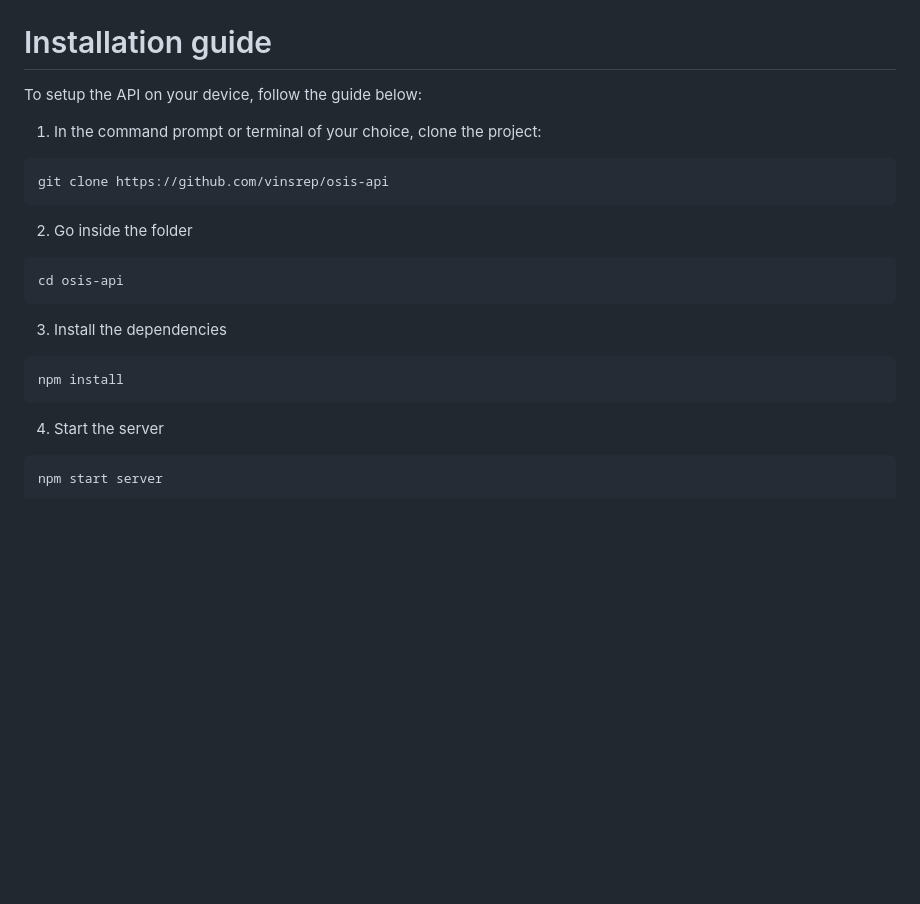
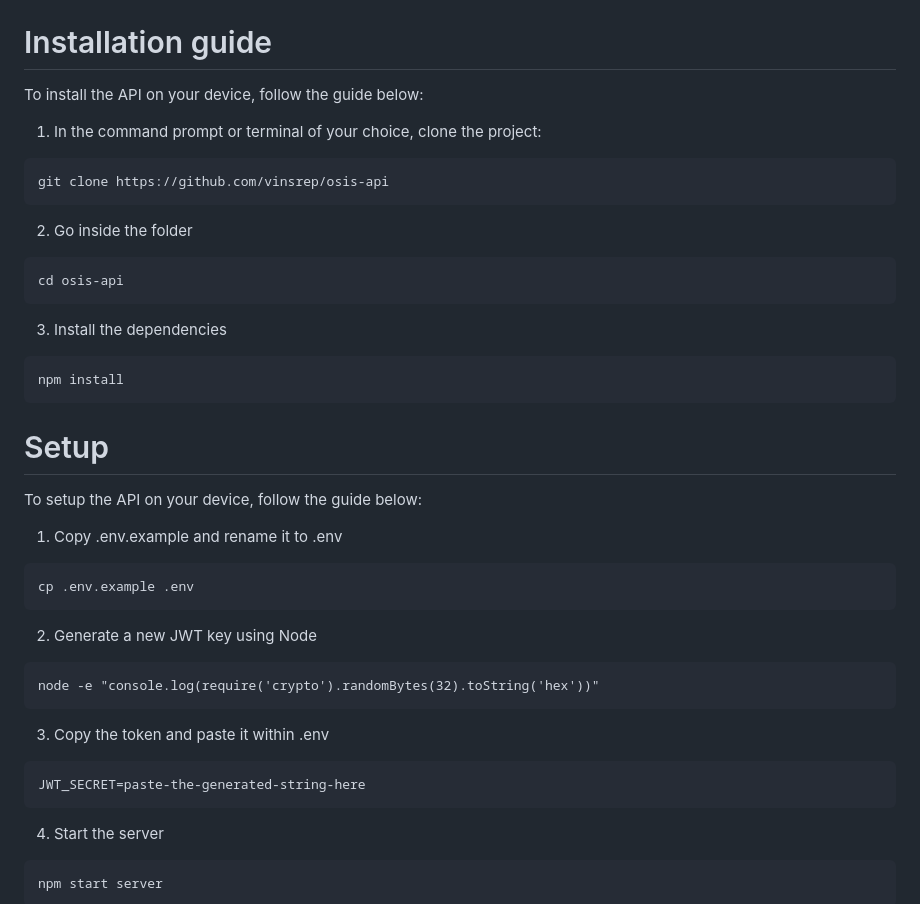
Before and after one commit to vinsrep/osis-api, a Markdown page: README.md, the part around the change. Rendered like a GitHub page; blank space fills up the shorter version.

````diff
--- a/README.md
+++ b/README.md
@@ -42,7 +42,7 @@
 * [![React][React.js]][React-url] (Front-end)
 
 # Installation guide
-To setup the API on your device, follow the guide below:
+To install the API on your device, follow the guide below:
 1. In the command prompt or terminal of your choice, clone the project:
 ```
 git clone https://github.com/vinsrep/osis-api
@@ -54,6 +54,21 @@ cd osis-api
 3. Install the dependencies
 ```
 npm install
+```
+
+# Setup
+To setup the API on your device, follow the guide below:
+1. Copy .env.example and rename it to .env
+```
+cp .env.example .env
+```
+2. Generate a new JWT key using Node
+```
+node -e "console.log(require('crypto').randomBytes(32).toString('hex'))"
+```
+3. Copy the token and paste it within .env
+```
+JWT_SECRET=paste-the-generated-string-here
 ```
 4. Start the server
 ```
````
